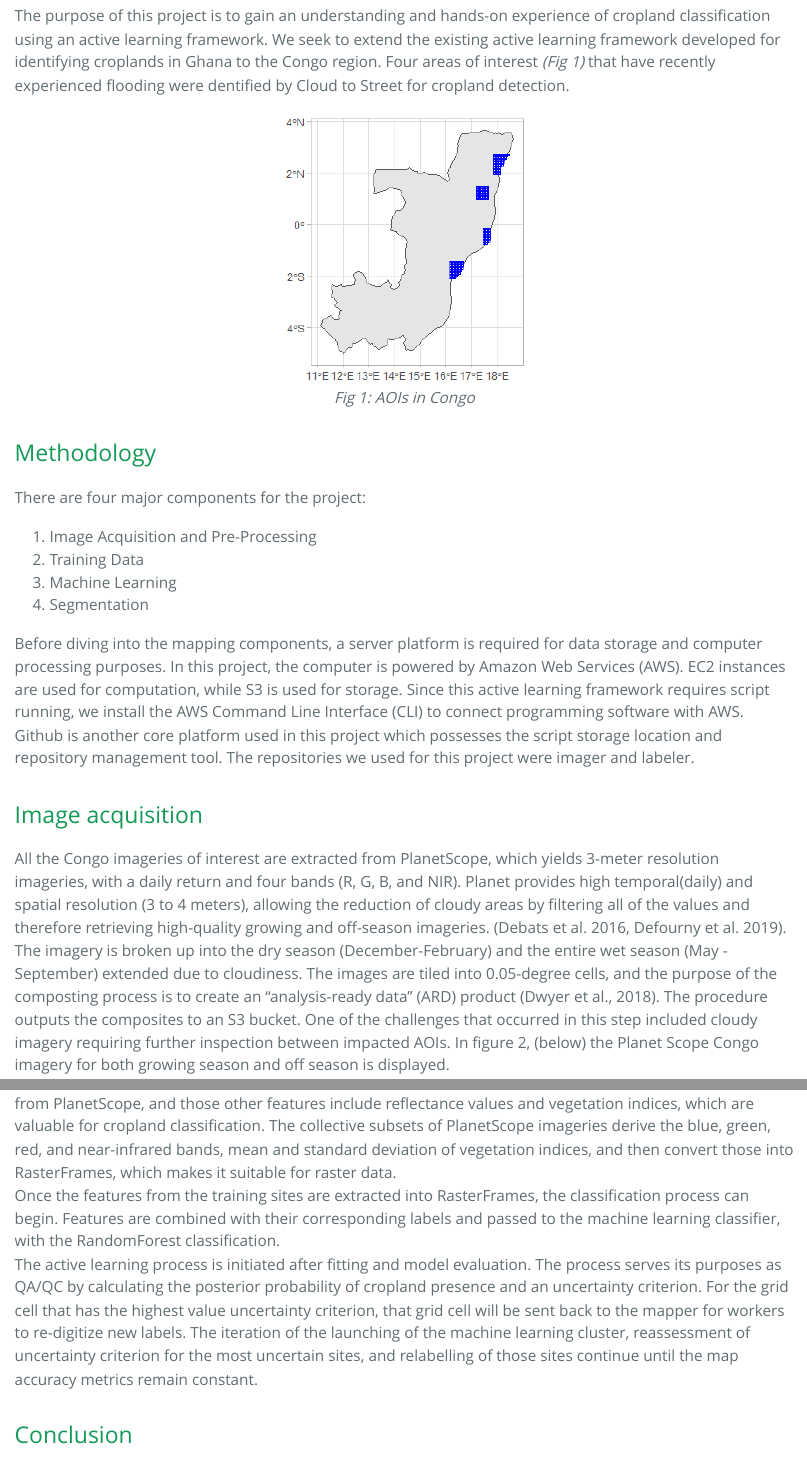
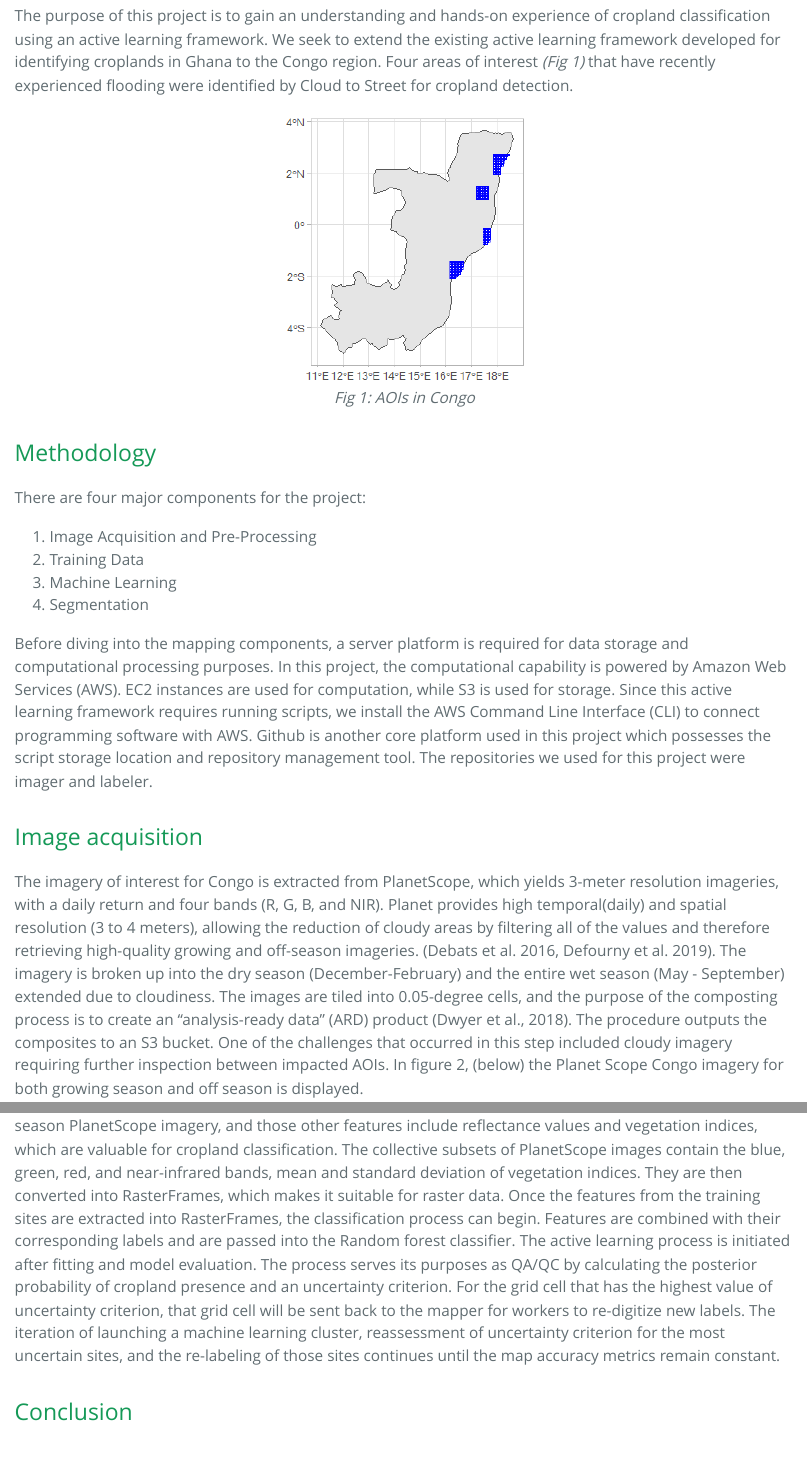
Before and after one commit to agroimpacts/CongoMapper, an R Markdown document (Paper_ActiveLearning.Rmd): the page in a window 1100 px wide, from 350 px down, and a second part further down, joined at a grey line. The pictures show the output file Paper_ActiveLearning.html that the author committed with the source, opened offline.

Commit message:
Minor Edits

````diff
--- a/Paper_ActiveLearning.Rmd
+++ b/Paper_ActiveLearning.Rmd
@@ -20,7 +20,7 @@ library(knitr)
 ```
 
 ## Summary
-The purpose of this project is to gain an understanding and hands-on experience of cropland classification using an active learning framework. We seek to extend the existing active learning framework developed for identifying croplands in Ghana to the Congo region. Four areas of interest _(Fig 1)_ that have recently experienced flooding were dentified by Cloud to Street for cropland detection.
+The purpose of this project is to gain an understanding and hands-on experience of cropland classification using an active learning framework. We seek to extend the existing active learning framework developed for identifying croplands in Ghana to the Congo region. Cloud to Street identified four areas of interest _(Fig 1)_ that had recently experienced flooding to Street. We aim to identify croplands in this region.
 
 ```{r, fig.align='center', echo=FALSE}
 knitr::include_graphics("images/aoi_grid.png")
@@ -37,11 +37,11 @@ There are four major components for the project:
 3. Machine Learning
 4. Segmentation
 
-Before diving into the mapping components, a server platform is required for data storage and computer processing purposes. In this project, the computer is powered by Amazon Web Services (AWS). EC2 instances are used for computation, while S3 is used for storage.  Since this active learning framework requires script running, we install the AWS Command Line Interface (CLI) to connect programming software with AWS. Github is another core platform used in this project which possesses the script storage location and repository management tool. The repositories we used for this project were imager and labeler.
+Before diving into the mapping components, a server platform is required for data storage and computational processing purposes. In this project, the computational capability is powered by Amazon Web Services (AWS). EC2 instances are used for computation, while S3 is used for storage. Since this active learning framework requires running scripts, we install the AWS Command Line Interface (CLI) to connect programming software with AWS. Github is another core platform used in this project which possesses the script storage location and repository management tool. The repositories we used for this project were imager and labeler.
 
 
 ## Image acquisition
-All the Congo imageries of interest are extracted from PlanetScope, which yields 3-meter resolution imageries, with a daily return and four bands (R, G, B, and NIR). Planet provides high temporal(daily) and spatial resolution (3 to 4 meters), allowing the reduction of cloudy areas by filtering all of the values and therefore retrieving high-quality growing and off-season imageries. (Debats et al. 2016, Defourny et al. 2019). The imagery is broken up into the dry season (December-February) and the entire wet season (May - September) extended due to cloudiness. The images are tiled into 0.05-degree cells, and the purpose of the composting process is to create an "analysis-ready data" (ARD) product (Dwyer et al., 2018). The procedure outputs the composites to an S3 bucket. One of the challenges that occurred in this step included cloudy imagery requiring further inspection between impacted AOIs. In figure 2, (below) the Planet Scope Congo imagery for both growing season and off season is displayed.
+The imagery of interest for Congo is extracted from PlanetScope, which yields 3-meter resolution imageries, with a daily return and four bands (R, G, B, and NIR). Planet provides high temporal(daily) and spatial resolution (3 to 4 meters), allowing the reduction of cloudy areas by filtering all of the values and therefore retrieving high-quality growing and off-season imageries. (Debats et al. 2016, Defourny et al. 2019). The imagery is broken up into the dry season (December-February) and the entire wet season (May - September) extended due to cloudiness. The images are tiled into 0.05-degree cells, and the purpose of the composting process is to create an "analysis-ready data" (ARD) product (Dwyer et al., 2018). The procedure outputs the composites to an S3 bucket. One of the challenges that occurred in this step included cloudy imagery requiring further inspection between impacted AOIs. In figure 2, (below) the Planet Scope Congo imagery for both growing season and off season is displayed.
 
 ```{r, echo=FALSE, fig.align='center'}
 knitr::include_graphics(c("images/imagery.PNG"))
@@ -81,9 +81,8 @@ _Fig. 5: The test and portal for the training site team_
 _Figure 5_ shows an instance of a mapping qualification test for a worker before joining the mapping team. A worker needs to digitize the polygon of a crop field, if there is any, and label the digitized polygon as cropland.
 
 ## Future Work: Machine learning
-Before running the machine learning process, we will extract additional features from growing and off-season from PlanetScope, and those other features include reflectance values and vegetation indices, which are valuable for cropland classification. The collective subsets of PlanetScope imageries derive the blue, green, red, and near-infrared bands, mean and standard deviation of vegetation indices, and then convert those into RasterFrames, which makes it suitable for raster data.
-    Once the features from the training sites are extracted into RasterFrames, the classification process can begin. Features are combined with their corresponding labels and passed to the machine learning classifier, with the RandomForest classification.
-  The active learning process is initiated after fitting and model evaluation. The process serves its purposes as QA/QC by calculating the posterior probability of cropland presence and an uncertainty criterion. For the grid cell that has the highest value uncertainty criterion, that grid cell will be sent back to the mapper for workers to re-digitize new labels. The iteration of the launching of the machine learning cluster, reassessment of uncertainty criterion for the most uncertain sites, and relabelling of those sites continue until the map accuracy metrics remain constant.
+Before running the machine learning process, we will extract additional features from the growing and off-season PlanetScope imagery, and those other features include reflectance values and vegetation indices, which are valuable for cropland classification. The collective subsets of PlanetScope images contain the blue, green, red, and near-infrared bands, mean and standard deviation of vegetation indices. They are then converted into RasterFrames, which makes it suitable for raster data. Once the features from the training sites are extracted into RasterFrames, the classification process can begin. Features are combined with their corresponding labels and are passed into the  Random forest classifier.
+The active learning process is initiated after fitting and model evaluation. The process serves its purposes as QA/QC by calculating the posterior probability of cropland presence and an uncertainty criterion. For the grid cell that has the highest value of uncertainty criterion, that grid cell will be sent back to the mapper for workers to re-digitize new labels. The iteration of launching a machine learning cluster, reassessment of uncertainty criterion for the most uncertain sites, and the re-labeling of those sites continues until the map accuracy metrics remain constant.
 
 ## Conclusion
 Although we did not complete the whole Congo mapping project, we managed to grasp the fundamental principles and understanding of active learning. However, there were some hurdles we encountered in this project, such as accessing Amazon S3, 800 missing scenes, and an abundance of cloudy images. All of those obstacles caused a significant delay in the timeline of project completion, especially the missing and cloudy imageries, because we had to rerun the image composition to get less cloudy imagery and fill in those 800 missing scenes.
````
Also changed, not shown: Paper_ActiveLearning.html, Paper_ActiveLearning.Rmd (2 more changed lines).
